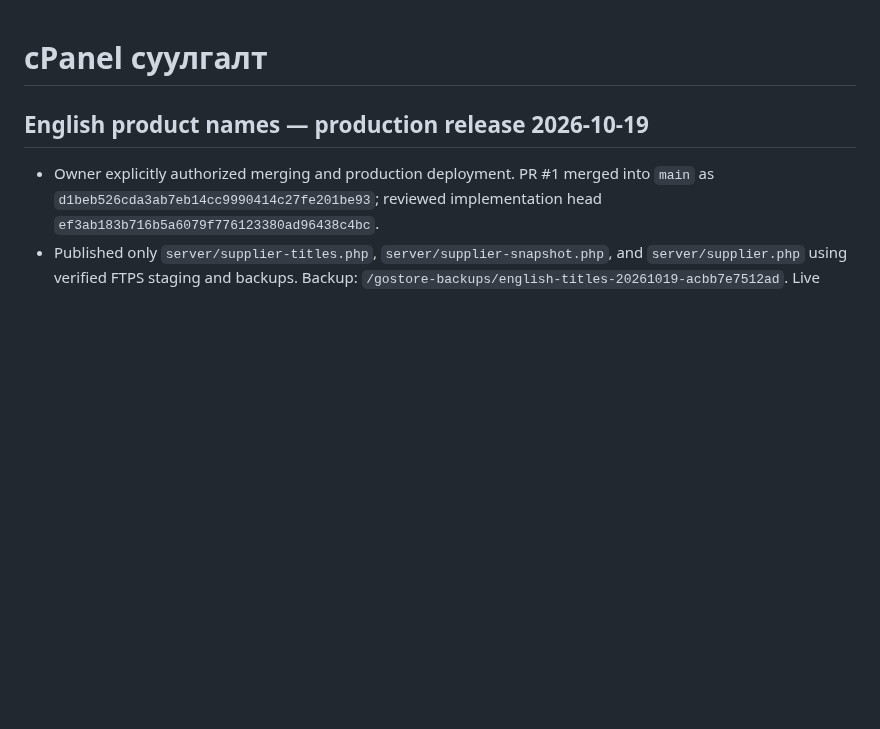
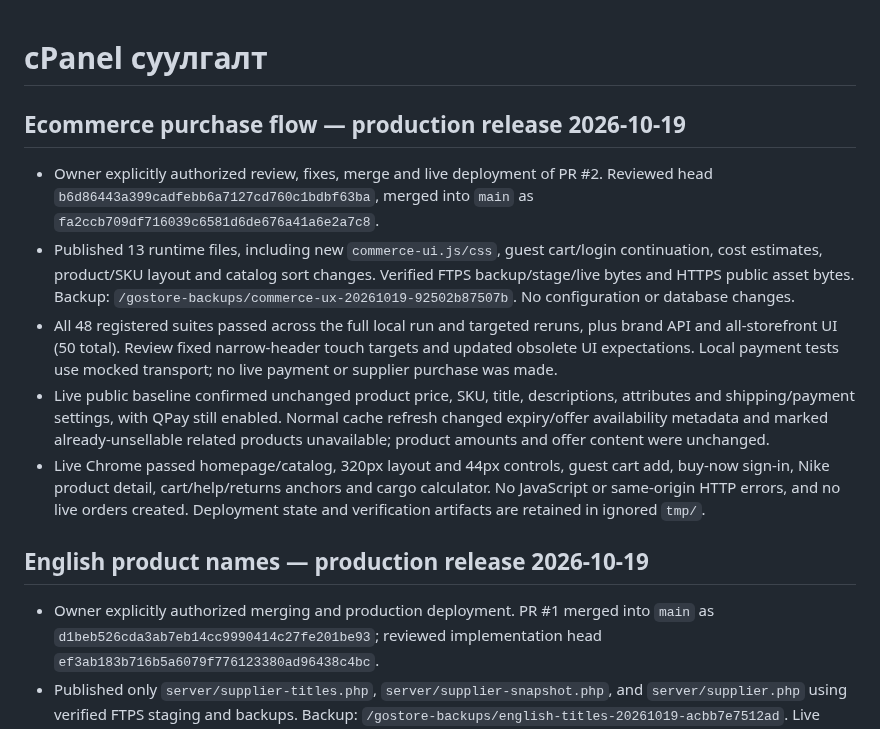
Before and after one commit to mop03ko/gostore.mn, a Markdown page: DEPLOYMENT.md, the part around the change. GitHub-like rendering; blank space fills up the shorter version.

Commit message:
Document commerce UX production deployment

```diff
--- a/DEPLOYMENT.md
+++ b/DEPLOYMENT.md
@@ -1,4 +1,12 @@
 # cPanel суулгалт
+
+## Ecommerce purchase flow — production release 2026-10-19
+
+- Owner explicitly authorized review, fixes, merge and live deployment of PR #2. Reviewed head `b6d86443a399cadfebb6a7127cd760c1bdbf63ba`, merged into `main` as `fa2ccb709df716039c6581d6de676a41a6e2a7c8`.
+- Published 13 runtime files, including new `commerce-ui.js/css`, guest cart/login continuation, cost estimates, product/SKU layout and catalog sort changes. Verified FTPS backup/stage/live bytes and HTTPS public asset bytes. Backup: `/gostore-backups/commerce-ux-20261019-92502b87507b`. No configuration or database changes.
+- All 48 registered suites passed across the full local run and targeted reruns, plus brand API and all-storefront UI (50 total). Review fixed narrow-header touch targets and updated obsolete UI expectations. Local payment tests use mocked transport; no live payment or supplier purchase was made.
+- Live public baseline confirmed unchanged product price, SKU, title, descriptions, attributes and shipping/payment settings, with QPay still enabled. Normal cache refresh changed expiry/offer availability metadata and marked already-unsellable related products unavailable; product amounts and offer content were unchanged.
+- Live Chrome passed homepage/catalog, 320px layout and 44px controls, guest cart add, buy-now sign-in, Nike product detail, cart/help/returns anchors and cargo calculator. No JavaScript or same-origin HTTP errors, and no live orders created. Deployment state and verification artifacts are retained in ignored `tmp/`.
 
 ## English product names — production release 2026-10-19
 
```
Also changed, not shown: docs/ecommerce-ux.md (+6 -0 lines).
